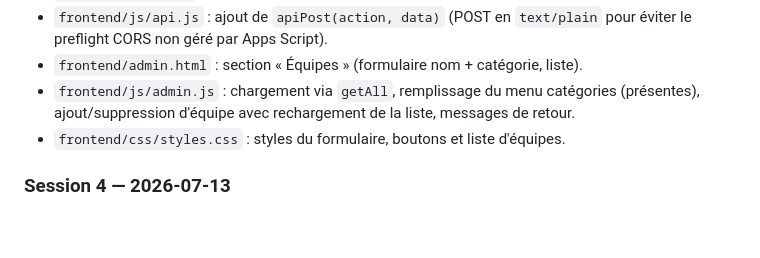
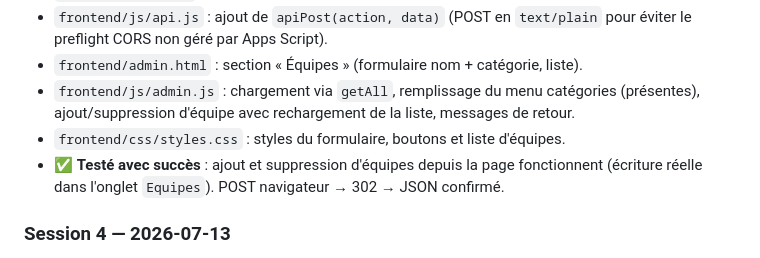
Before and after one commit to RFL974/tournoi-r92, a Markdown page: CHANGELOG.md, the part around the change. Drawn GitHub-style; blank space fills up the shorter version.

```diff
--- a/CHANGELOG.md
+++ b/CHANGELOG.md
@@ -15,6 +15,8 @@ Format inspiré de [Keep a Changelog](https://keepachangelog.com/fr/).
 - `frontend/js/admin.js` : chargement via `getAll`, remplissage du menu catégories (présentes),
   ajout/suppression d'équipe avec rechargement de la liste, messages de retour.
 - `frontend/css/styles.css` : styles du formulaire, boutons et liste d'équipes.
+- ✅ **Testé avec succès** : ajout et suppression d'équipes depuis la page fonctionnent
+  (écriture réelle dans l'onglet `Equipes`). POST navigateur → 302 → JSON confirmé.
 
 ### Session 4 — 2026-07-13
 - Début du frontend : **page admin (étape 1 — affichage)**.
```
Also changed, not shown: README.md (+1 -1 lines).
